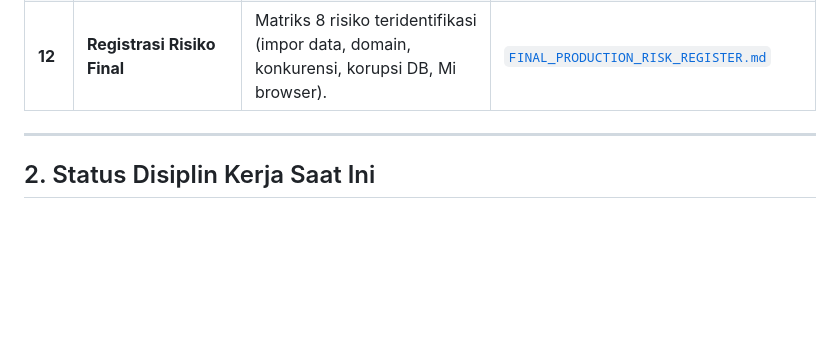
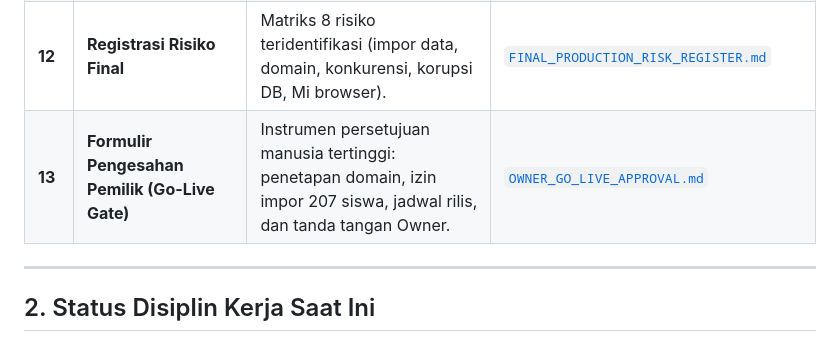
Before and after one commit to nazure001/purwaverse, a Markdown page: docs/production/README.md, the part around the change. Drawn GitHub-style; blank space fills up the shorter version.

Commit message:
docs(production): add owner go-live approval form (Phase 8 release governance)

```diff
--- a/docs/production/README.md
+++ b/docs/production/README.md
@@ -34,6 +34,7 @@ Paket dokumen produksi Purwaverse LMS terbagi menjadi dua kelompok instrumen: **
 | **10** | **Protokol Uji Asap Produksi** | Skenario cepat KBM (<10m): Alur Siswa (Login, Unit 1, Kuis, Progres) & Alur Guru (Rombel, LKPD). | [`PRODUCTION_SMOKE_TEST.md`](file:///d:/repo/purwaverse-ipa-viii-mvp-private/docs/production/PRODUCTION_SMOKE_TEST.md) |
 | **11** | **Checklist Aktivasi Observabilitas** | Panduan aktivasi 5 titik: PM2 log, Nginx log, pantau disk, backup otomatis, dan uptime ping. | [`OBSERVABILITY_ACTIVATION_CHECKLIST.md`](file:///d:/repo/purwaverse-ipa-viii-mvp-private/docs/production/OBSERVABILITY_ACTIVATION_CHECKLIST.md) |
 | **12** | **Registrasi Risiko Final** | Matriks 8 risiko teridentifikasi (impor data, domain, konkurensi, korupsi DB, Mi browser). | [`FINAL_PRODUCTION_RISK_REGISTER.md`](file:///d:/repo/purwaverse-ipa-viii-mvp-private/docs/production/FINAL_PRODUCTION_RISK_REGISTER.md) |
+| **13** | **Formulir Pengesahan Pemilik (Go-Live Gate)** | Instrumen persetujuan manusia tertinggi: penetapan domain, izin impor 207 siswa, jadwal rilis, dan tanda tangan Owner. | [`OWNER_GO_LIVE_APPROVAL.md`](file:///d:/repo/purwaverse-ipa-viii-mvp-private/docs/production/OWNER_GO_LIVE_APPROVAL.md) |
 
 ---
 
```
Also changed, not shown: docs/production/OWNER_GO_LIVE_APPROVAL.md (added, +95 -0 lines).
